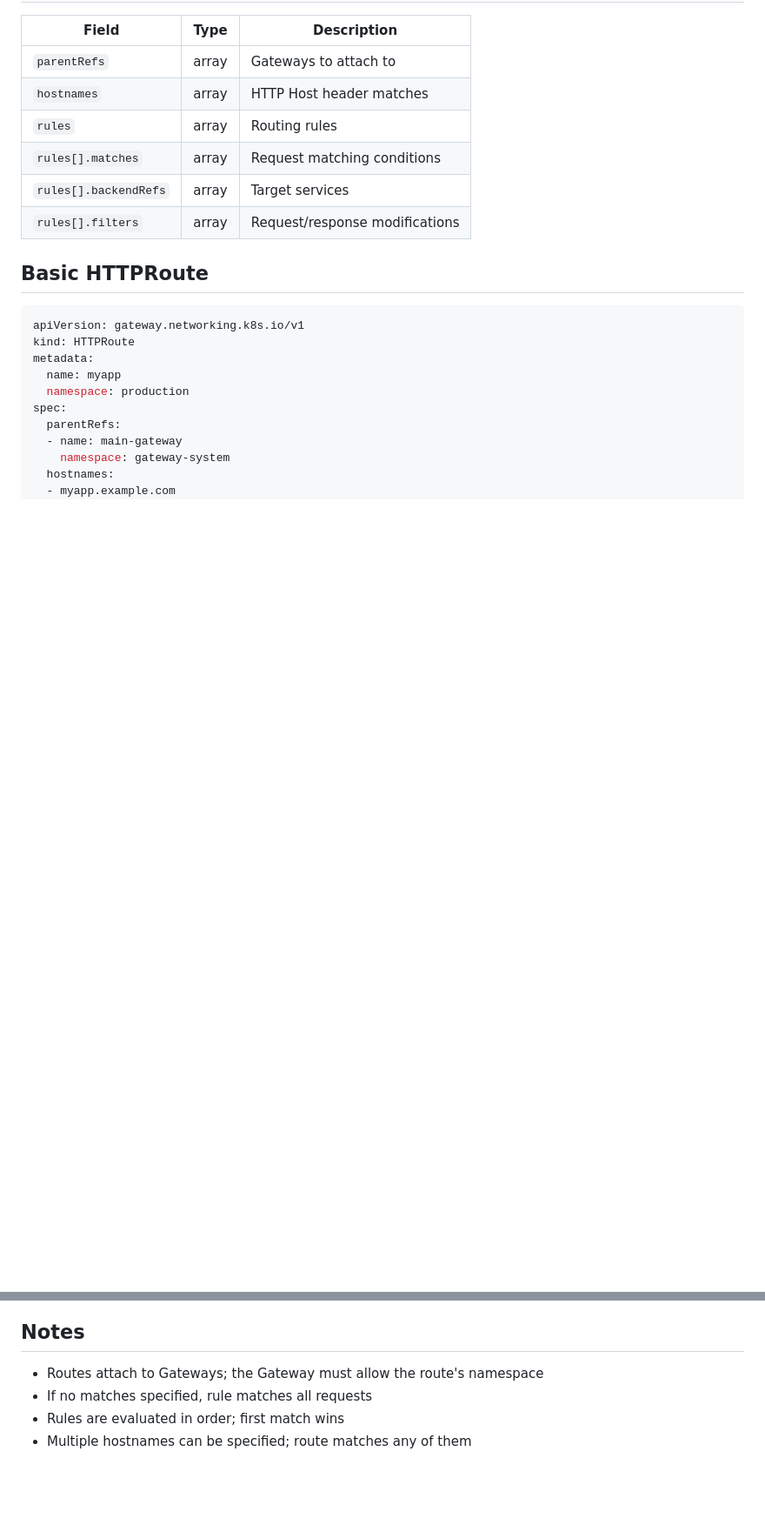
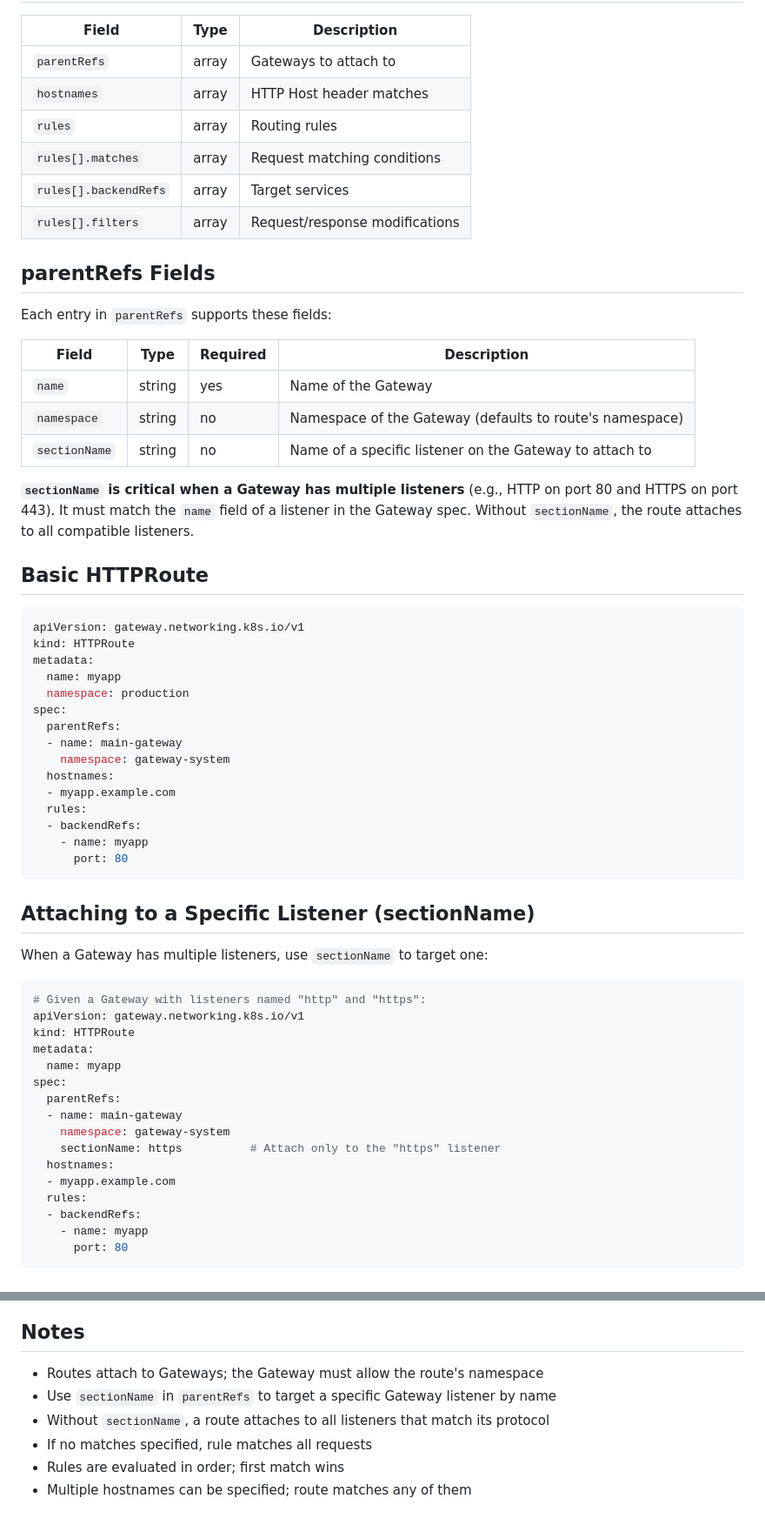
Before and after one commit to perbu/kasa, a Markdown page: references/data/httproute.md, 2 parts joined by grey strips. Shown at 87% size. Rendered like a GitHub page; blank space fills up the shorter version.

````diff
--- a/references/data/httproute.md
+++ b/references/data/httproute.md
@@ -18,6 +18,18 @@ HTTPRoute defines HTTP routing rules to backend services. It attaches to a Gatew
 | `rules[].backendRefs` | array | Target services |
 | `rules[].filters` | array | Request/response modifications |
 
+## parentRefs Fields
+
+Each entry in `parentRefs` supports these fields:
+
+| Field | Type | Required | Description |
+|-------|------|----------|-------------|
+| `name` | string | yes | Name of the Gateway |
+| `namespace` | string | no | Namespace of the Gateway (defaults to route's namespace) |
+| `sectionName` | string | no | Name of a specific listener on the Gateway to attach to |
+
+**`sectionName` is critical when a Gateway has multiple listeners** (e.g., HTTP on port 80 and HTTPS on port 443). It must match the `name` field of a listener in the Gateway spec. Without `sectionName`, the route attaches to all compatible listeners.
+
 ## Basic HTTPRoute
 
 ```yaml
@@ -30,3 +42,34 @@ spec:
   parentRefs:
   - name: main-gateway
     namespace: gateway-system
+  hostnames:
+  - myapp.example.com
+  rules:
+  - backendRefs:
+    - name: myapp
+      port: 80
+```
+
+## Attaching to a Specific Listener (sectionName)
+
+When a Gateway has multiple listeners, use `sectionName` to target one:
+
+```yaml
+# Given a Gateway with listeners named "http" and "https":
+apiVersion: gateway.networking.k8s.io/v1
+kind: HTTPRoute
+metadata:
+  name: myapp
+spec:
+  parentRefs:
+  - name: main-gateway
+    namespace: gateway-system
+    sectionName: https          # Attach only to the "https" listener
+  hostnames:
+  - myapp.example.com
+  rules:
+  - backendRefs:
+    - name: myapp
+      port: 80
+```
+
@@ -160,6 +237,8 @@ rules:
 ## Notes
 
 - Routes attach to Gateways; the Gateway must allow the route's namespace
+- Use `sectionName` in `parentRefs` to target a specific Gateway listener by name
+- Without `sectionName`, a route attaches to all listeners that match its protocol
 - If no matches specified, rule matches all requests
 - Rules are evaluated in order; first match wins
 - Multiple hostnames can be specified; route matches any of them
````
Also changed, not shown: other parts of references/data/httproute.md (+34 -0 lines).
